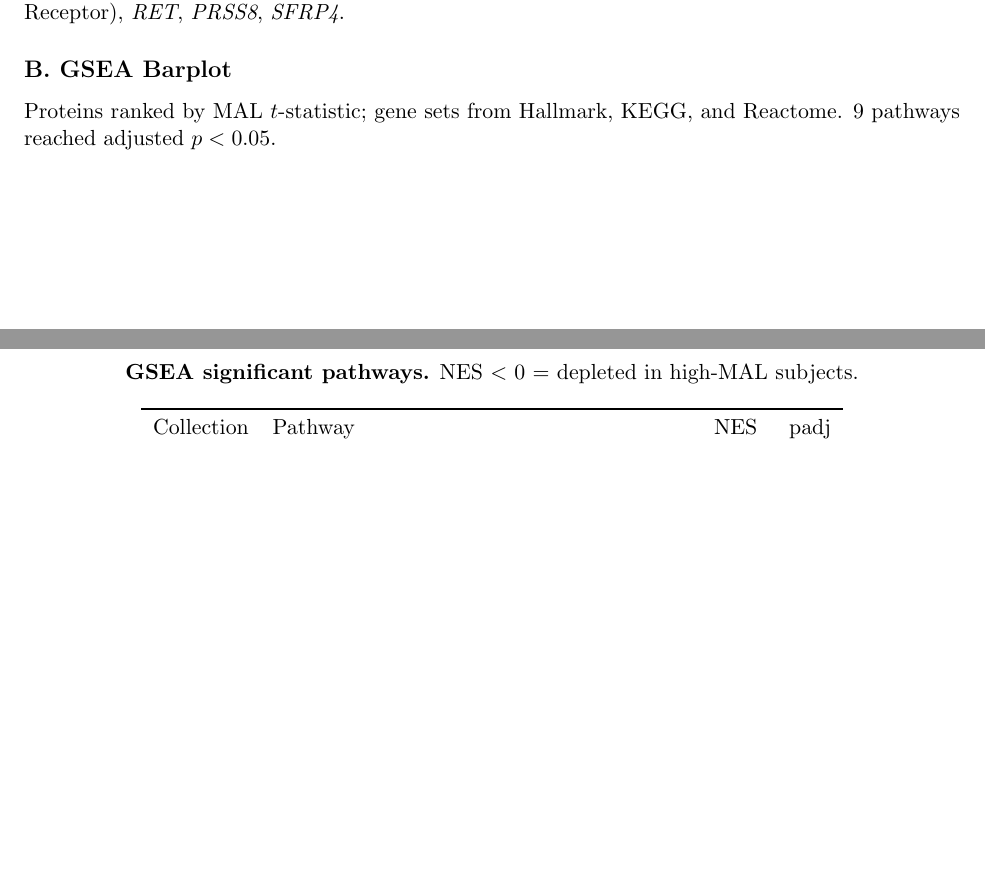
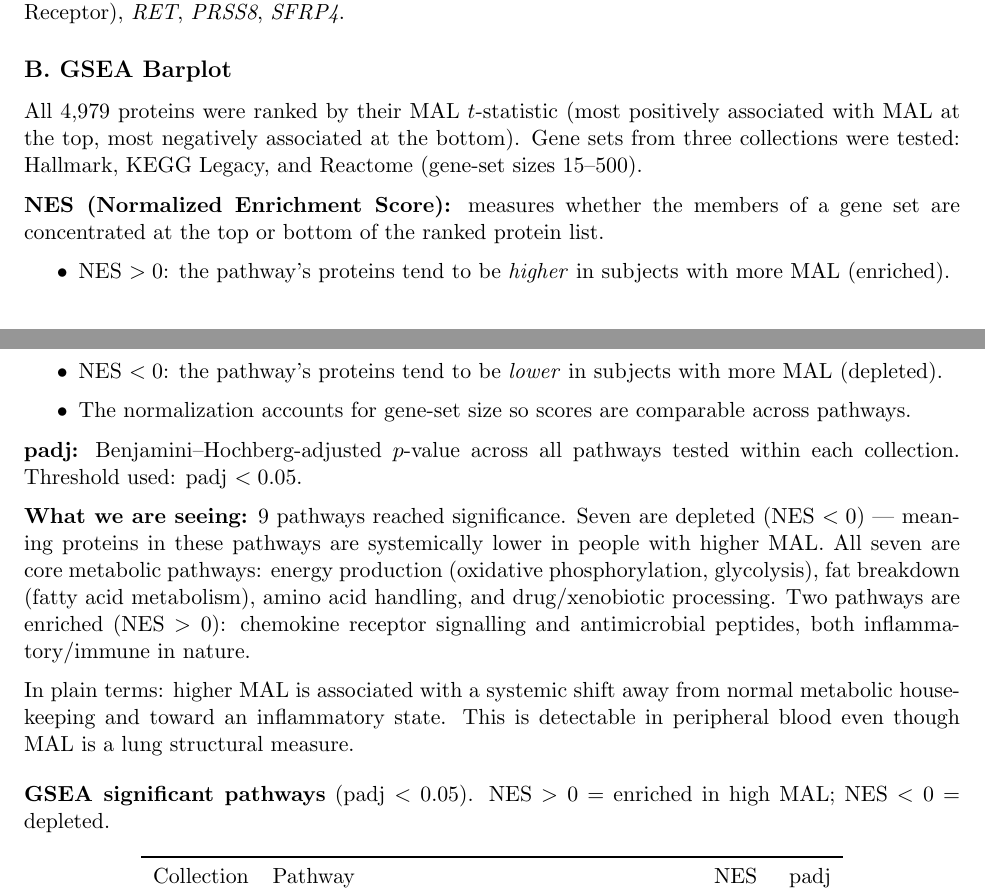
Before and after one commit to abdullah-al-bashit/COPDGene-MAL, a LaTeX document (MAL_omics/MAL_omics_manuscript.tex): two parts of pages 4 and 5 of 12 before the commit and two parts of pages 4 and 5 of 13 after it, joined at a grey line, cut so that both start at the same text, the shorter picture padded with empty space. Compiled offline with pdfLaTeX.

Commit message:
Expand GSEA section: explain NES, padj, and what results mean

```diff
--- a/MAL_omics/MAL_omics_manuscript.tex
+++ b/MAL_omics/MAL_omics_manuscript.tex
@@ -232,13 +232,44 @@ Top depleted (lower with more MAL):
 
 \subsection*{B. GSEA Barplot}
 
-\noindent Proteins ranked by MAL $t$-statistic; gene sets from Hallmark,
-KEGG, and Reactome. 9 pathways reached adjusted $p < 0.05$.
+\noindent All 4,979 proteins were ranked by their MAL $t$-statistic
+(most positively associated with MAL at the top, most negatively
+associated at the bottom). Gene sets from three collections were tested:
+Hallmark, KEGG Legacy, and Reactome (gene-set sizes 15--500).
+
+\textbf{NES (Normalized Enrichment Score):} measures whether the
+members of a gene set are concentrated at the top or bottom of the
+ranked protein list.
+\begin{itemize}
+  \item NES $> 0$: the pathway's proteins tend to be \emph{higher} in
+    subjects with more MAL (enriched).
+  \item NES $< 0$: the pathway's proteins tend to be \emph{lower} in
+    subjects with more MAL (depleted).
+  \item The normalization accounts for gene-set size so scores are
+    comparable across pathways.
+\end{itemize}
+
+\textbf{padj:} Benjamini--Hochberg-adjusted $p$-value across all
+pathways tested within each collection. Threshold used: padj $< 0.05$.
+
+\textbf{What we are seeing:} 9 pathways reached significance.
+Seven are depleted (NES $< 0$) --- meaning proteins in these pathways
+are systemically lower in people with higher MAL. All seven are core
+metabolic pathways: energy production (oxidative phosphorylation,
+glycolysis), fat breakdown (fatty acid metabolism), amino acid handling,
+and drug/xenobiotic processing. Two pathways are enriched (NES $> 0$):
+chemokine receptor signalling and antimicrobial peptides, both
+inflammatory/immune in nature.
+
+In plain terms: higher MAL is associated with a systemic shift away
+from normal metabolic housekeeping and toward an inflammatory state.
+This is detectable in peripheral blood even though MAL is a lung
+structural measure.
 
 \begin{table}[H]
 \centering
-\caption*{\textbf{GSEA significant pathways.} NES $<$ 0 = depleted in
-  high-MAL subjects.}
+\caption*{\textbf{GSEA significant pathways} (padj $< 0.05$).
+  NES $> 0$ = enriched in high MAL; NES $< 0$ = depleted.}
 \begin{tabular}{llrr}
 \toprule
 Collection & Pathway & NES & padj \\
```
Also changed, not shown: MAL_omics/MAL_omics_manuscript.pdf, MAL_omics/MAL_omics_manuscript.tex (20 more changed lines).
